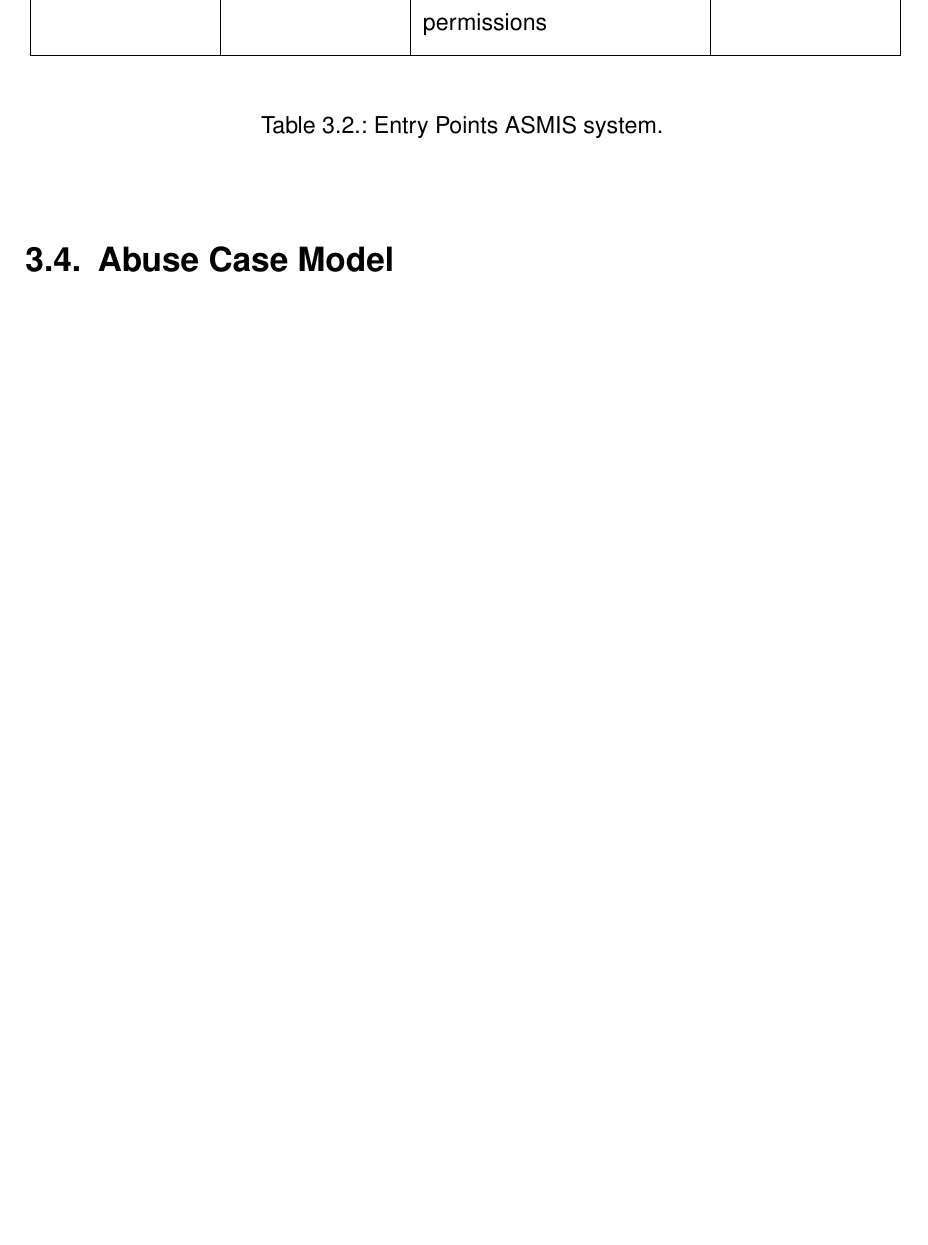
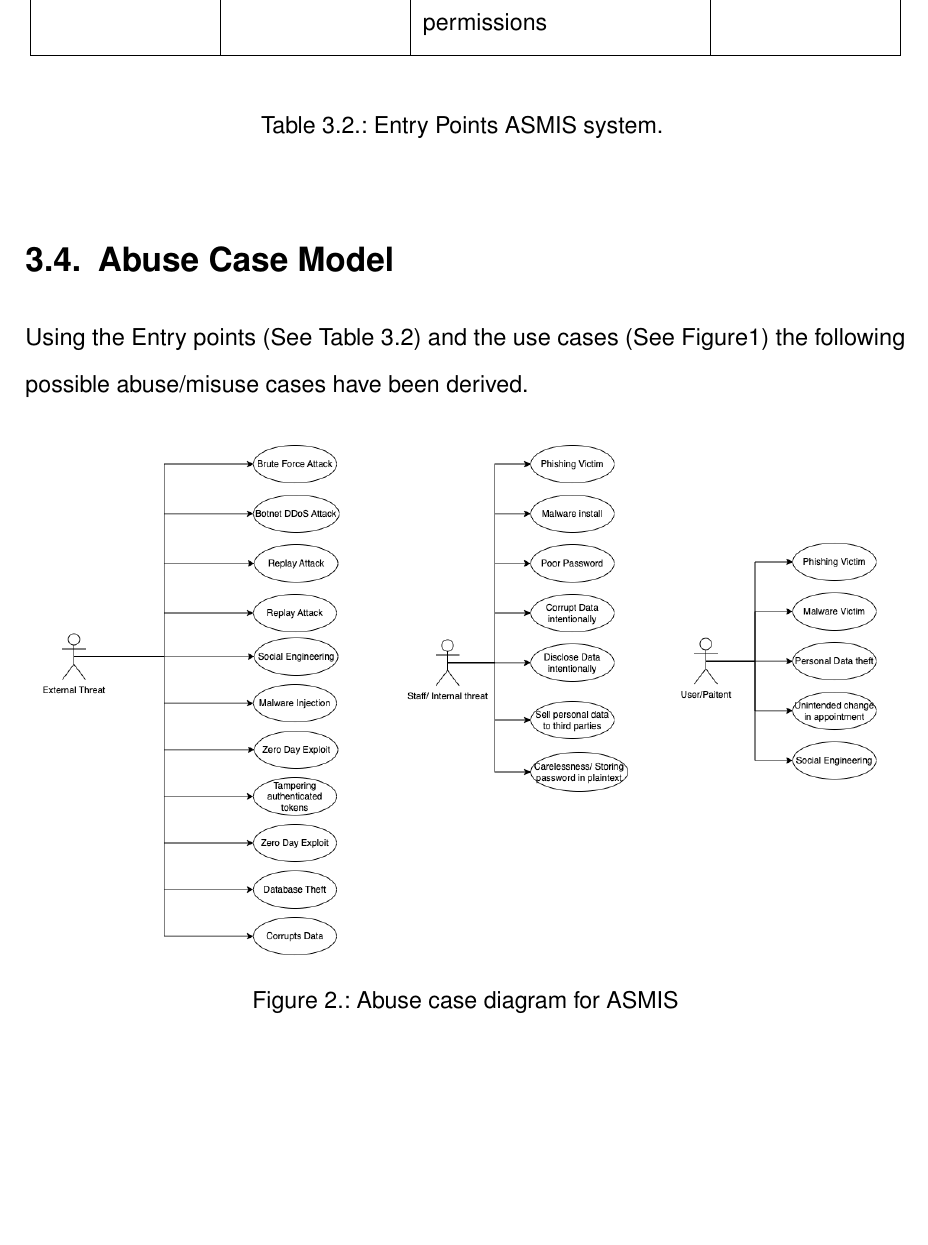
Before and after one commit to prannoymulmi/LCYS_Final_Essay, a LaTeX thesis (main.tex, which reads threat_model.tex): part of page 14 of 15, cut so that both start at the same text, the shorter picture padded with empty space. Compiled offline with pdfLaTeX.

Commit message:
Added Abuse case

```diff
--- a/threat_model.tex
+++ b/threat_model.tex
@@ -83,5 +83,13 @@ The entry points are the available access points through which users and potenti
  \caption{Entry Points ASMIS system.}
     \label{table:entry_points}
 \end{longtable}
+\endgroup
 
 \section{Abuse Case Model}
+Using the Entry points (See Table \ref{table:entry_points}) and the use cases (See Figure\ref{fig:usecase}) the following possible abuse/misuse cases have been derived.
+
+\begin{figure}[h!]
+\centering
+\includegraphics[width=\textwidth]{pics/abusecase.png}
+\caption{Abuse case diagram for ASMIS}\label{fig:abuse_case}
+\end{figure}
```
Also changed, not shown: pics/abusecase.png (added), threat_model.tex (2 more changed lines).
